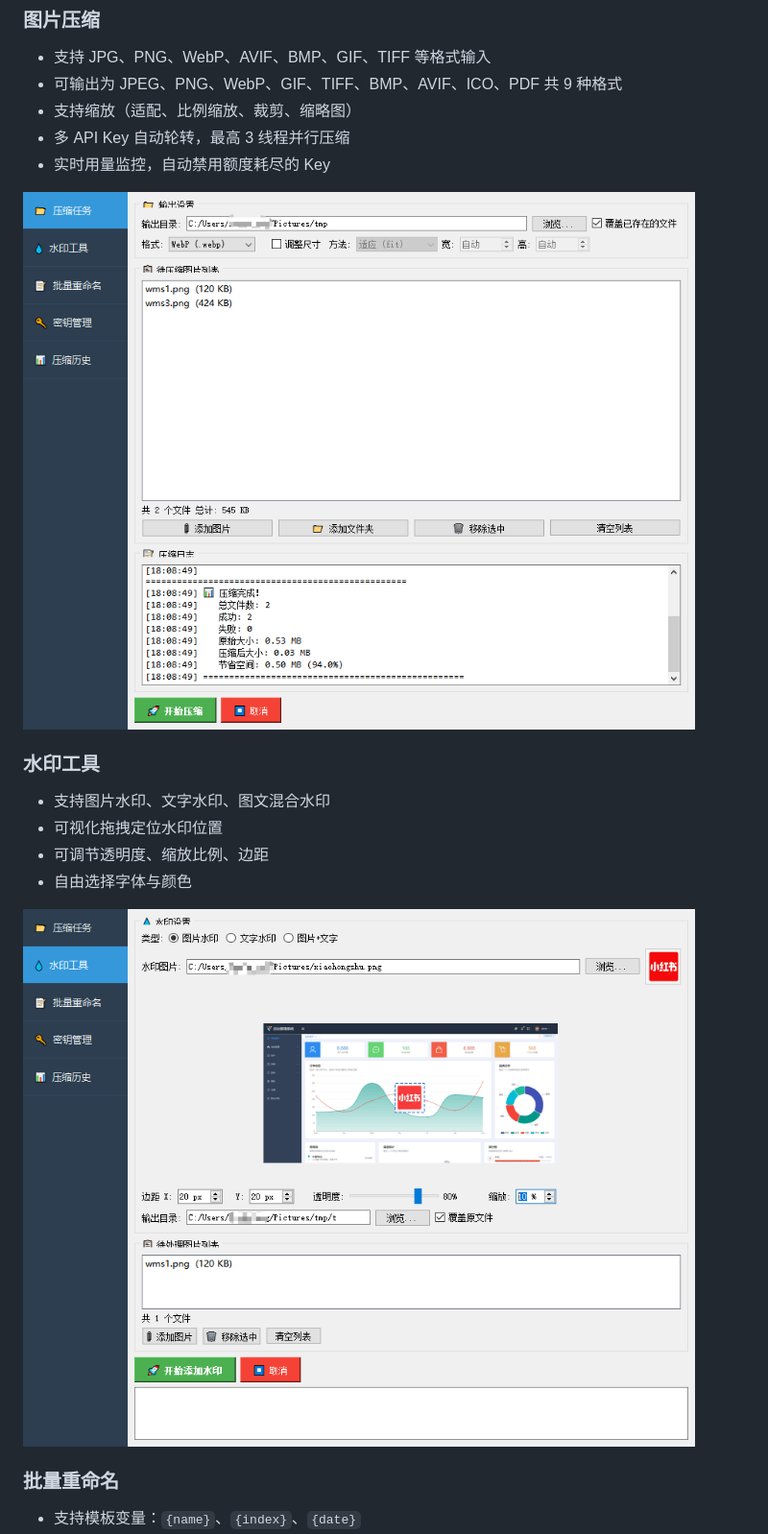
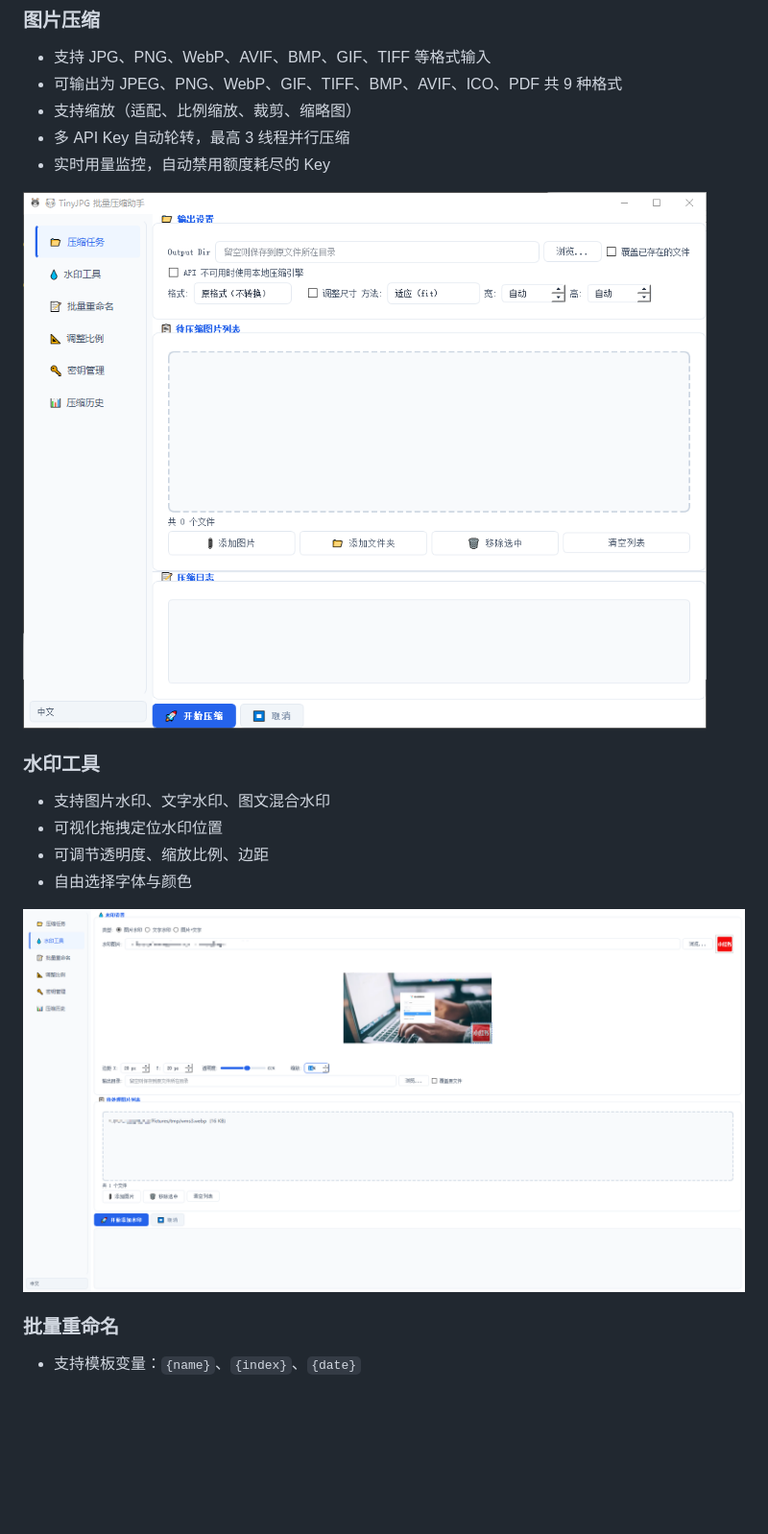
Before and after one commit to SinMu-L/TinyOpt, a Markdown page: README.md, the part around the change. Shown: that part at 96% size. Drawn GitHub-style; pictures changed too: images/压缩任务.png (added), images/压缩任务页面截图.png (deleted), images/水印工具.png (added); blank space fills up the shorter version.

Commit message:
docs: update README screenshots with latest product images

```diff
--- a/README.md
+++ b/README.md
@@ -54,7 +54,7 @@ Pre-built executables are available in the `dist/` directory — download and do
 - 多 API Key 自动轮转，最高 3 线程并行压缩
 - 实时用量监控，自动禁用额度耗尽的 Key
 
-![压缩任务页面](images/压缩任务页面截图.png)
+![压缩任务页面](images/压缩任务.png)
 
 ### 水印工具
 - 支持图片水印、文字水印、图文混合水印
@@ -62,7 +62,7 @@ Pre-built executables are available in the `dist/` directory — download and do
 - 可调节透明度、缩放比例、边距
 - 自由选择字体与颜色
 
-![水印工具](images/水印工具截图.png)
+![水印工具](images/水印工具.png)
 
 ### 批量重命名
 - 支持模板变量：`{name}`、`{index}`、`{date}`
```
Also changed, not shown: images/调整比例.png (added).
